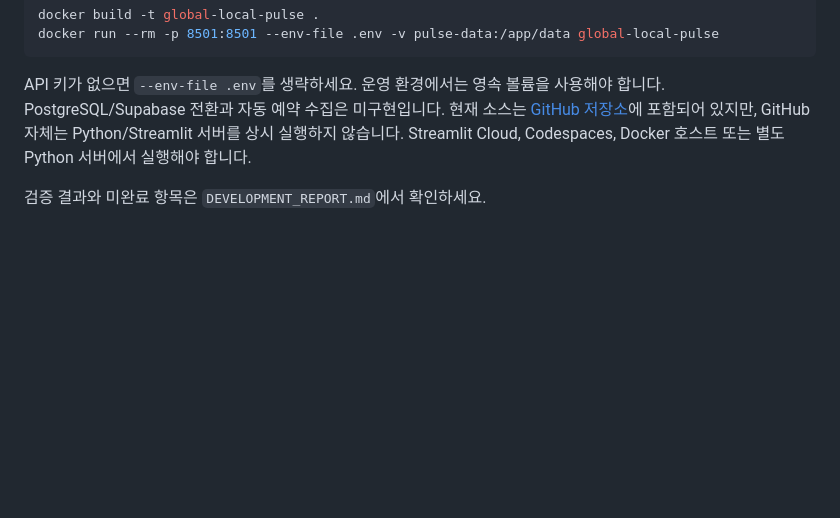
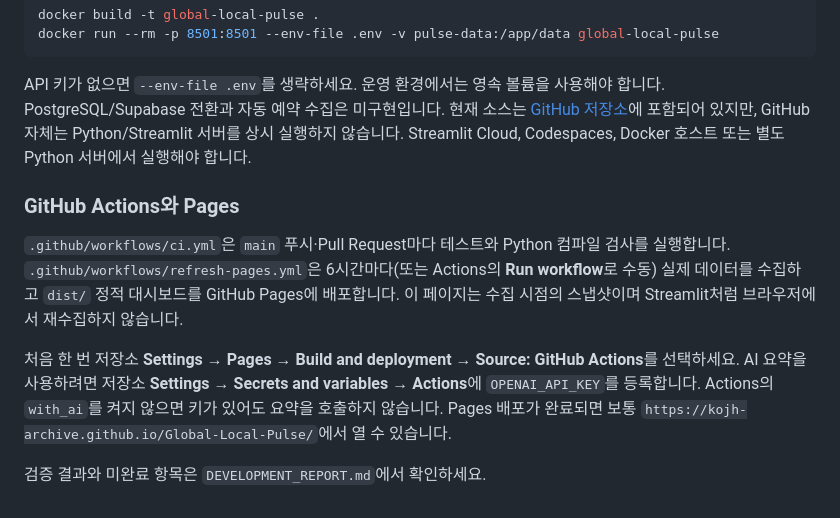
Before and after one commit to KOJH-archive/Global-Local-Pulse, a Markdown page: README.md, the part around the change. GitHub-like rendering; blank space fills up the shorter version.

Commit message:
Document GitHub Actions and Pages deployment

```diff
--- a/README.md
+++ b/README.md
@@ -109,4 +109,10 @@ docker run --rm -p 8501:8501 --env-file .env -v pulse-data:/app/data global-loca
 
 API 키가 없으면 `--env-file .env`를 생략하세요. 운영 환경에서는 영속 볼륨을 사용해야 합니다. PostgreSQL/Supabase 전환과 자동 예약 수집은 미구현입니다. 현재 소스는 [GitHub 저장소](https://github.com/KOJH-archive/Global-Local-Pulse)에 포함되어 있지만, GitHub 자체는 Python/Streamlit 서버를 상시 실행하지 않습니다. Streamlit Cloud, Codespaces, Docker 호스트 또는 별도 Python 서버에서 실행해야 합니다.
 
+### GitHub Actions와 Pages
+
+`.github/workflows/ci.yml`은 `main` 푸시·Pull Request마다 테스트와 Python 컴파일 검사를 실행합니다. `.github/workflows/refresh-pages.yml`은 6시간마다(또는 Actions의 **Run workflow**로 수동) 실제 데이터를 수집하고 `dist/` 정적 대시보드를 GitHub Pages에 배포합니다. 이 페이지는 수집 시점의 스냅샷이며 Streamlit처럼 브라우저에서 재수집하지 않습니다.
+
+처음 한 번 저장소 **Settings → Pages → Build and deployment → Source: GitHub Actions**를 선택하세요. AI 요약을 사용하려면 저장소 **Settings → Secrets and variables → Actions**에 `OPENAI_API_KEY`를 등록합니다. Actions의 `with_ai`를 켜지 않으면 키가 있어도 요약을 호출하지 않습니다. Pages 배포가 완료되면 보통 `https://kojh-archive.github.io/Global-Local-Pulse/`에서 열 수 있습니다.
+
 검증 결과와 미완료 항목은 `DEVELOPMENT_REPORT.md`에서 확인하세요.
```
